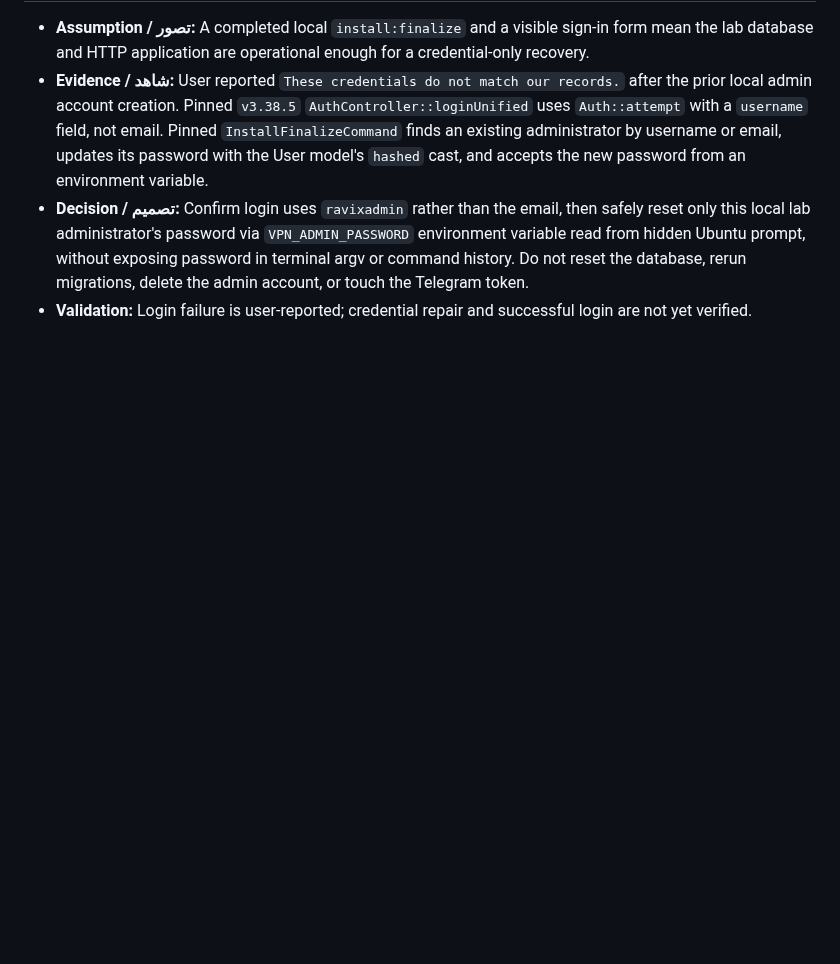
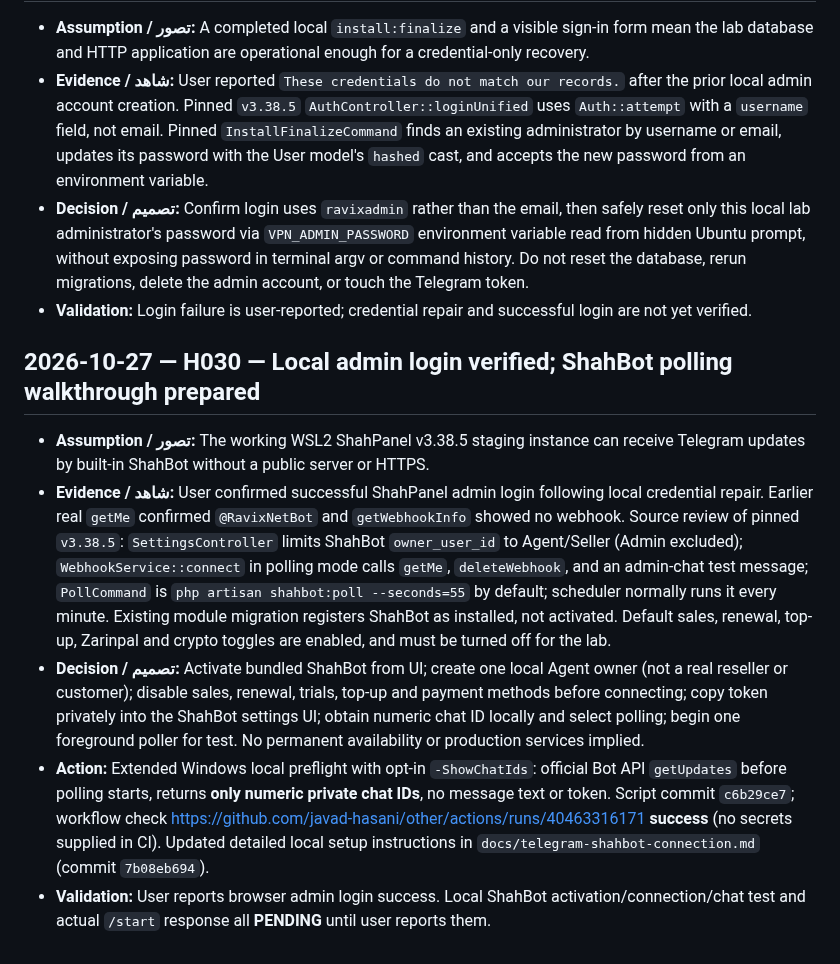
Before and after one commit to javad-hasani/other, a Markdown page: v2ray-500/HISTORY.md, the part around the change. Drawn GitHub-style; blank space fills up the shorter version.

Commit message:
docs(history): H030 ShahPanel browser login confirmed, local ShahBot long polling activation plan

```diff
--- a/v2ray-500/HISTORY.md
+++ b/v2ray-500/HISTORY.md
@@ -286,3 +286,11 @@
 - **Evidence / شاهد:** User reported `These credentials do not match our records.` after the prior local admin account creation. Pinned `v3.38.5` `AuthController::loginUnified` uses `Auth::attempt` with a `username` field, not email. Pinned `InstallFinalizeCommand` finds an existing administrator by username or email, updates its password with the User model's `hashed` cast, and accepts the new password from an environment variable.
 - **Decision / تصمیم:** Confirm login uses `ravixadmin` rather than the email, then safely reset only this local lab administrator's password via `VPN_ADMIN_PASSWORD` environment variable read from hidden Ubuntu prompt, without exposing password in terminal argv or command history. Do not reset the database, rerun migrations, delete the admin account, or touch the Telegram token.
 - **Validation:** Login failure is user-reported; credential repair and successful login are not yet verified.
+
+## 2026-10-27 — H030 — Local admin login verified; ShahBot polling walkthrough prepared
+
+- **Assumption / تصور:** The working WSL2 ShahPanel v3.38.5 staging instance can receive Telegram updates by built-in ShahBot without a public server or HTTPS.
+- **Evidence / شاهد:** User confirmed successful ShahPanel admin login following local credential repair. Earlier real `getMe` confirmed `@RavixNetBot` and `getWebhookInfo` showed no webhook. Source review of pinned `v3.38.5`: `SettingsController` limits ShahBot `owner_user_id` to Agent/Seller (Admin excluded); `WebhookService::connect` in polling mode calls `getMe`, `deleteWebhook`, and an admin-chat test message; `PollCommand` is `php artisan shahbot:poll --seconds=55` by default; scheduler normally runs it every minute. Existing module migration registers ShahBot as installed, not activated. Default sales, renewal, top-up, Zarinpal and crypto toggles are enabled, and must be turned off for the lab.
+- **Decision / تصمیم:** Activate bundled ShahBot from UI; create one local Agent owner (not a real reseller or customer); disable sales, renewal, trials, top-up and payment methods before connecting; copy token privately into the ShahBot settings UI; obtain numeric chat ID locally and select polling; begin one foreground poller for test. No permanent availability or production services implied.
+- **Action:** Extended Windows local preflight with opt-in `-ShowChatIds`: official Bot API `getUpdates` before polling starts, returns **only numeric private chat IDs**, no message text or token. Script commit `c6b29ce7`; workflow check https://github.com/javad-hasani/other/actions/runs/40463316171 **success** (no secrets supplied in CI). Updated detailed local setup instructions in `docs/telegram-shahbot-connection.md` (commit `7b08eb694`).
+- **Validation:** User reports browser admin login success. Local ShahBot activation/connection/chat test and actual `/start` response all **PENDING** until user reports them.
```
